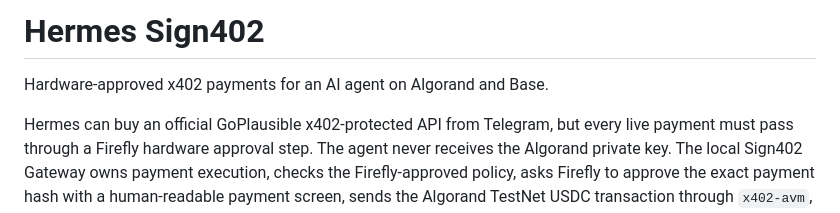
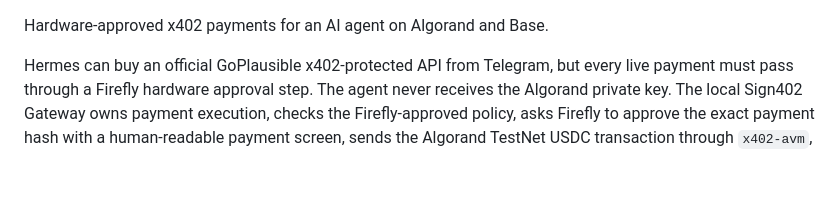
Before and after one commit to bubon-ik/x402HackBerlin, a Markdown page: README.md, the part around the change. Rendered like a GitHub page; blank space fills up the shorter version.

```diff
--- a/README.md
+++ b/README.md
@@ -1,4 +1,4 @@
-# Hermes Sign402
+
 
 Hardware-approved x402 payments for an AI agent on Algorand and Base.
 
```
